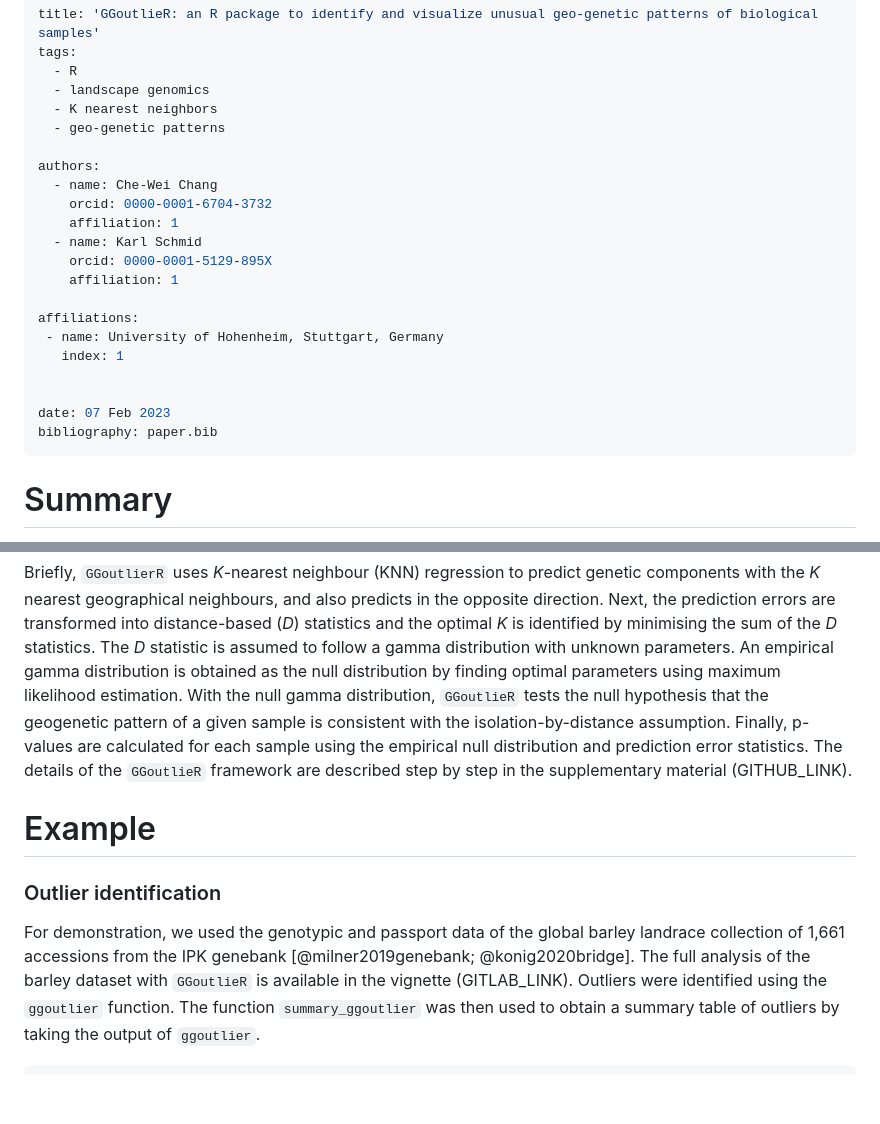
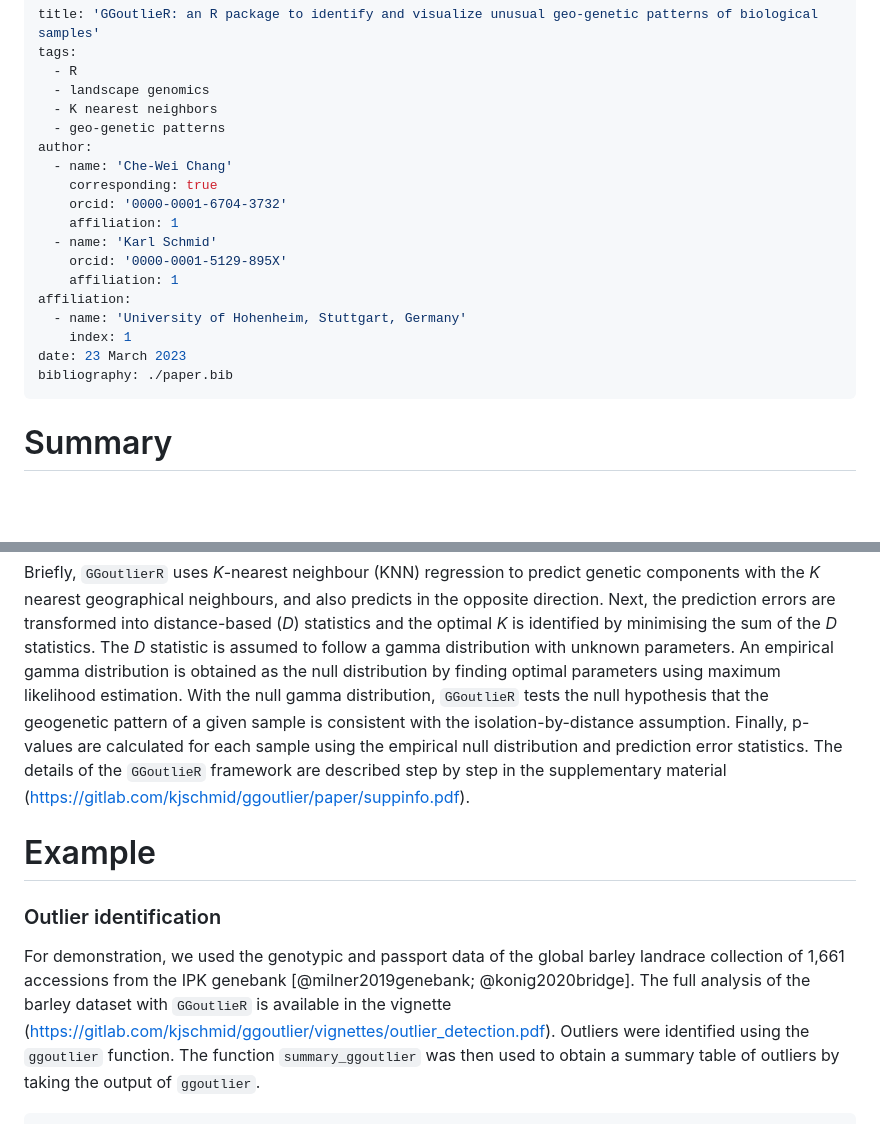
Before and after one commit to kjschmidlab/GGoutlieR, a Markdown page: paper/paper.md, 2 parts joined by grey strips. GitHub-like rendering; blank space fills up the shorter version.

Commit message:
update manuscript -> add git link, minor changes in format

```diff
--- a/paper/paper.md
+++ b/paper/paper.md
@@ -5,22 +5,19 @@ tags:
   - landscape genomics
   - K nearest neighbors
   - geo-genetic patterns
-
-authors:
-  - name: Che-Wei Chang
-    orcid: 0000-0001-6704-3732
+author:
+  - name: 'Che-Wei Chang'
+    corresponding: true
+    orcid: '0000-0001-6704-3732'
     affiliation: 1
-  - name: Karl Schmid
-    orcid: 0000-0001-5129-895X
+  - name: 'Karl Schmid'
+    orcid: '0000-0001-5129-895X'
     affiliation: 1
-
-affiliations:
- - name: University of Hohenheim, Stuttgart, Germany
-   index: 1
-
-
-date: 07 Feb 2023
-bibliography: paper.bib
+affiliation:
+  - name: 'University of Hohenheim, Stuttgart, Germany'
+    index: 1
+date: 23 March 2023
+bibliography: ./paper.bib
 ---
 
 # Summary
@@ -62,7 +59,7 @@ The *D* statistic is assumed to follow a gamma distribution with unknown paramet
 An empirical gamma distribution is obtained as the null distribution by finding optimal parameters using maximum likelihood estimation.
 With the null gamma distribution, `GGoutlieR` tests the null hypothesis that the geogenetic pattern of a given sample is consistent with the isolation-by-distance assumption.
 Finally, p-values are calculated for each sample using the empirical null distribution and prediction error statistics.
-The details of the `GGoutlieR` framework are described step by step in the supplementary material (GITHUB_LINK).
+The details of the `GGoutlieR` framework are described step by step in the supplementary material (https://gitlab.com/kjschmid/ggoutlier/paper/suppinfo.pdf).
 
 
 # Example
@@ -70,7 +67,7 @@ The details of the `GGoutlieR` framework are described step by step in the suppl
 ### Outlier identification
 
 For demonstration, we used the genotypic and passport data of the global barley landrace collection of 1,661 accessions from the IPK genebank [@milner2019genebank; @konig2020bridge].
-The full analysis of the barley dataset with `GGoutlieR` is available in the vignette (GITLAB_LINK).
+The full analysis of the barley dataset with `GGoutlieR` is available in the vignette (https://gitlab.com/kjschmid/ggoutlier/vignettes/outlier_detection.pdf).
 Outliers were identified using the `ggoutlier` function.
 The function `summary_ggoutlier` was then used to obtain a summary table of outliers by taking the output of `ggoutlier`.
 
```
Also changed, not shown: other parts of paper/paper.md (+3 -3 lines).
